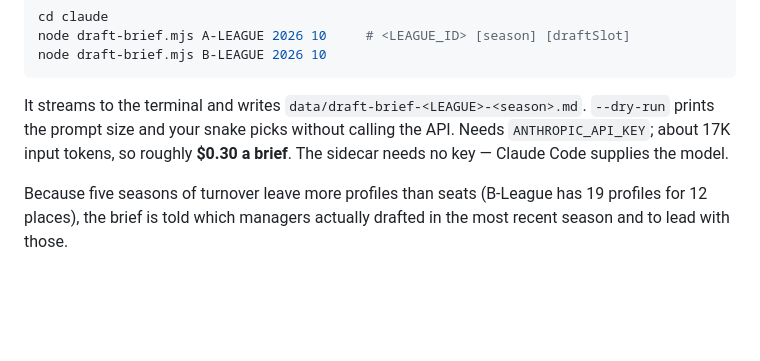
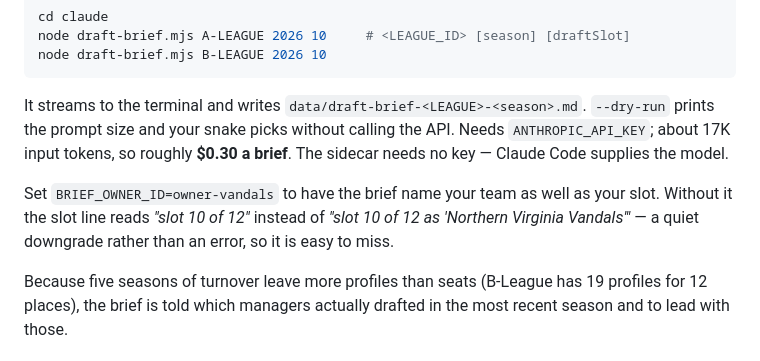
Before and after one commit to cjvanderlip/nfl-draft-assistant, a Markdown page: README.md, the part around the change. Drawn GitHub-style; blank space fills up the shorter version.

```diff
--- a/README.md
+++ b/README.md
@@ -285,6 +285,10 @@ prints the prompt size and your snake picks without calling the API. Needs
 `ANTHROPIC_API_KEY`; about 17K input tokens, so roughly **$0.30 a brief**. The sidecar needs
 no key — Claude Code supplies the model.
 
+Set `BRIEF_OWNER_ID=owner-vandals` to have the brief name your team as well as your slot.
+Without it the slot line reads *"slot 10 of 12"* instead of *"slot 10 of 12 as 'Northern
+Virginia Vandals'"* — a quiet downgrade rather than an error, so it is easy to miss.
+
 Because five seasons of turnover leave more profiles than seats (B-League has 19 profiles for
 12 places), the brief is told which managers actually drafted in the most recent season and to
 lead with those.
```
Also changed, not shown: claude/README.md (+17 -2 lines).
